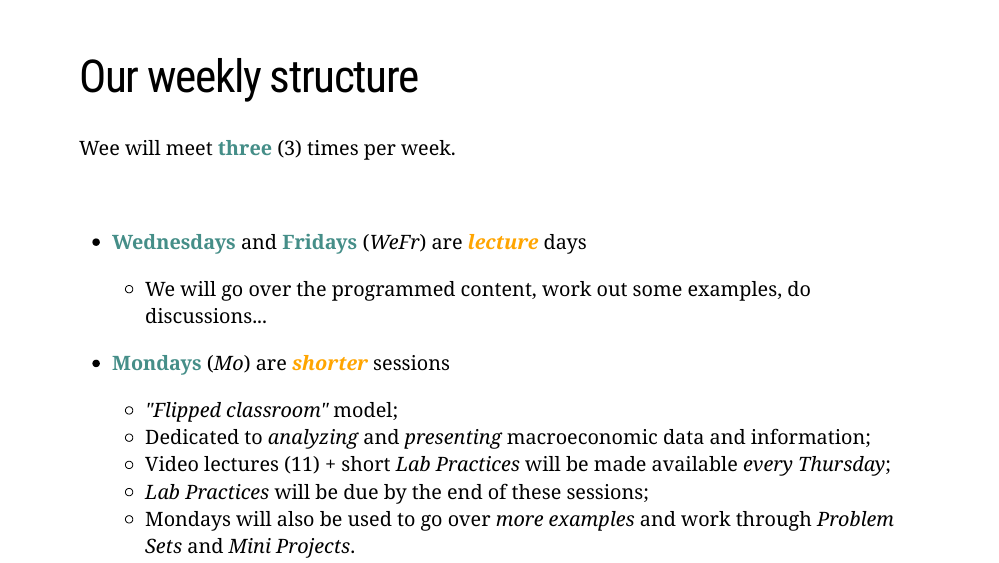
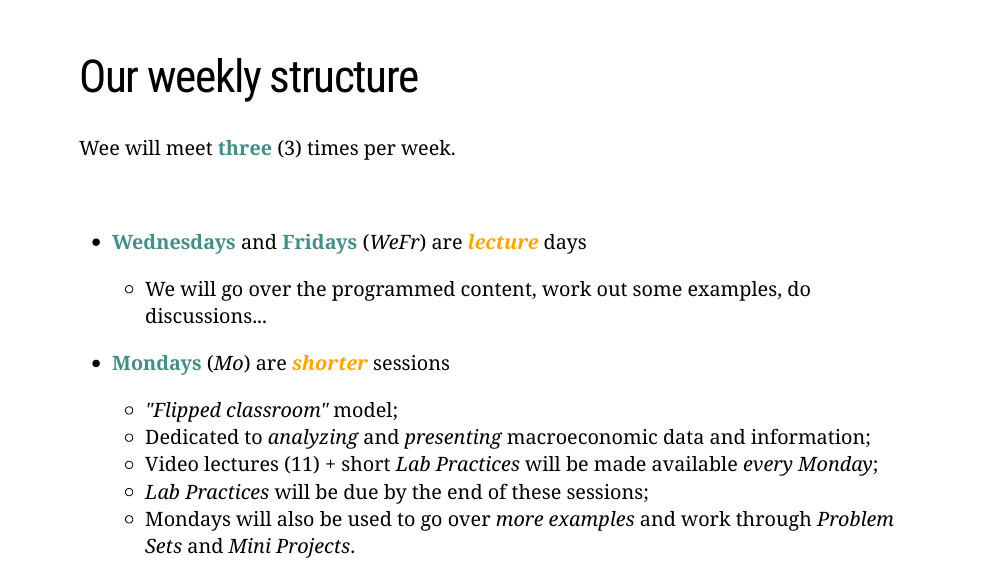
Before and after one commit to marciosantetti/ec103-sp23, an R Markdown document (lectures/000-logistics/000-course-logistics.Rmd): page 8 of 12. The pictures show the slides in the output file lectures/000-logistics/000-course-logistics.html that the author committed with the source; the slides are laid out offline by our stand-in for remark.js, each with all of its steps uncovered, in fonts that may differ from those the slides ask for, and without slide numbers, shadows or browser add-ons; a font, style sheet, LaTeX package, included part or bibliography that could not be used is replaced or left out.

Commit message:
logistics

```diff
--- a/lectures/000-logistics/000-course-logistics.Rmd
+++ b/lectures/000-logistics/000-course-logistics.Rmd
@@ -131,7 +131,7 @@ Wee will meet .hi[three] (3) times per week.
 
   - *"Flipped classroom"* model;
   - Dedicated to *analyzing* and *presenting* macroeconomic data and information;
-  - Video lectures (11) + short *Lab Practices* will be made available *every Thursday*;
+  - Video lectures (11) + short *Lab Practices* will be made available *every Monday*;
   - *Lab Practices* will be due by the end of these sessions;
   - Mondays will also be used to go over *more examples* and work through *Problem Sets* and *Mini Projects*.
 
```
Also changed, not shown: lectures/000-logistics/000-course-logistics.html, 3 other files.
